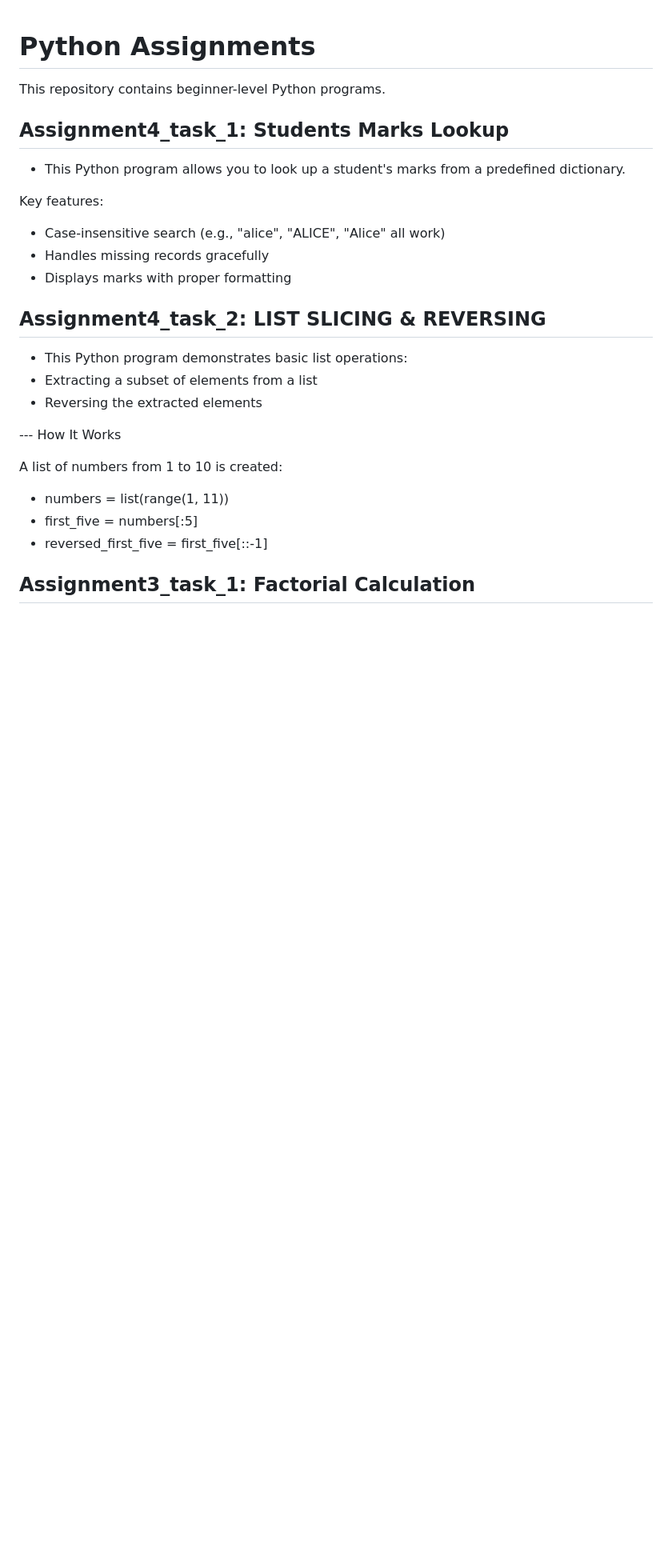
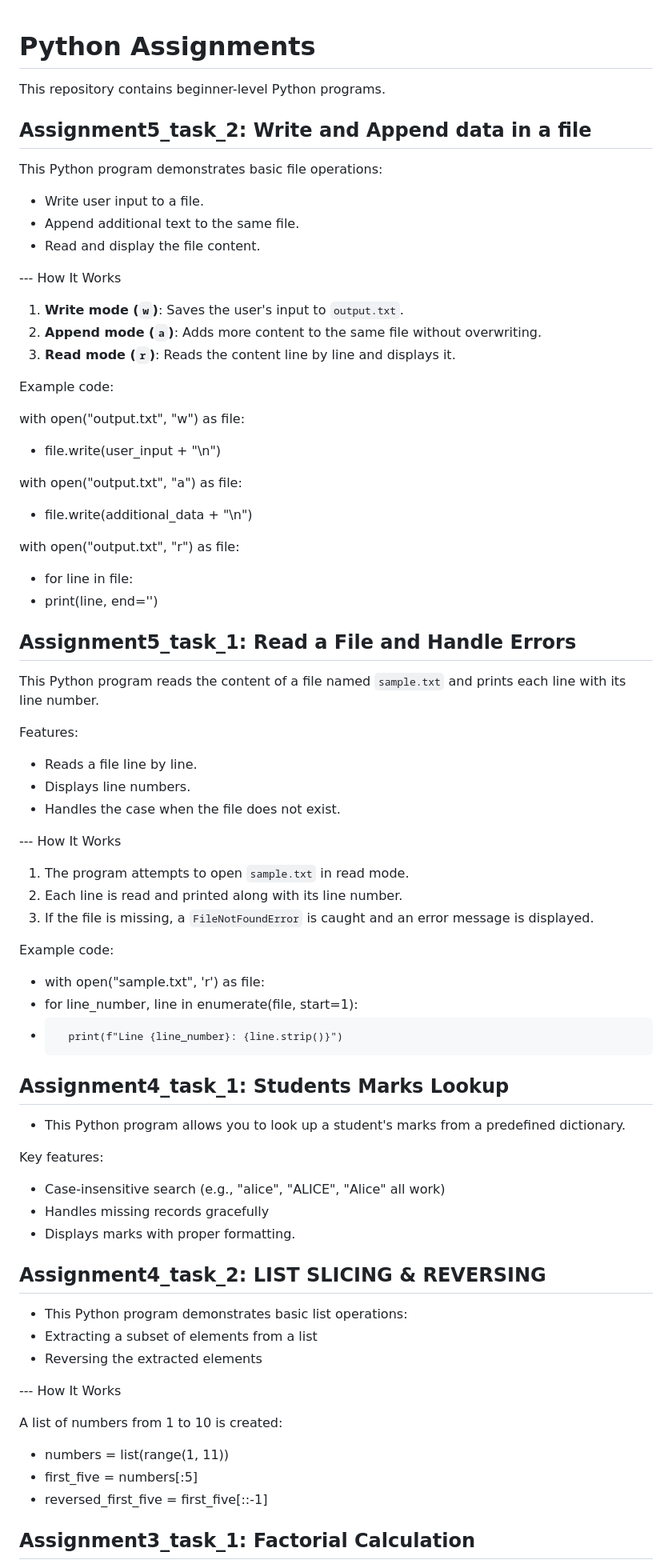
Before and after one commit to Shivaay-gh/python-basic-task, a Markdown page: README.md, the part around the change. Shown at 80% size. Drawn GitHub-style; blank space fills up the shorter version.

```diff
--- a/README.md
+++ b/README.md
@@ -1,6 +1,53 @@
 # Python Assignments
 
 This repository contains beginner-level Python programs.
+
+## Assignment5_task_2: Write and Append data in a file
+This Python program demonstrates basic file operations:
+- Write user input to a file.
+- Append additional text to the same file.
+- Read and display the file content.
+
+--- How It Works
+
+1. **Write mode (`w`)**: Saves the user's input to `output.txt`.
+2. **Append mode (`a`)**: Adds more content to the same file without overwriting.
+3. **Read mode (`r`)**: Reads the content line by line and displays it.
+
+Example code:
+
+
+with open("output.txt", "w") as file:
+-    file.write(user_input + "\n")
+
+with open("output.txt", "a") as file:
+ -   file.write(additional_data + "\n")
+
+with open("output.txt", "r") as file:
+ -   for line in file:
+ -    print(line, end='')
+
+
+
+## Assignment5_task_1: Read a File and Handle Errors
+This Python program reads the content of a file named `sample.txt` and prints each line with its line number.
+
+Features:
+- Reads a file line by line.
+- Displays line numbers.
+- Handles the case when the file does not exist.
+
+--- How It Works
+
+1. The program attempts to open `sample.txt` in read mode.
+2. Each line is read and printed along with its line number.
+3. If the file is missing, a `FileNotFoundError` is caught and an error message is displayed.
+
+Example code:
+
+- with open("sample.txt", 'r') as file:
+-    for line_number, line in enumerate(file, start=1):
+-       print(f"Line {line_number}: {line.strip()}")
 
 ## Assignment4_task_1: Students Marks Lookup
 - This Python program allows you to look up a student's marks from a predefined dictionary.
@@ -8,7 +55,7 @@ This repository contains beginner-level Python programs.
 Key features:
 - Case-insensitive search (e.g., "alice", "ALICE", "Alice" all work)
 - Handles missing records gracefully
-- Displays marks with proper formatting
+- Displays marks with proper formatting.
 
 ## Assignment4_task_2: LIST SLICING & REVERSING
 - This Python program demonstrates basic list operations:
```
